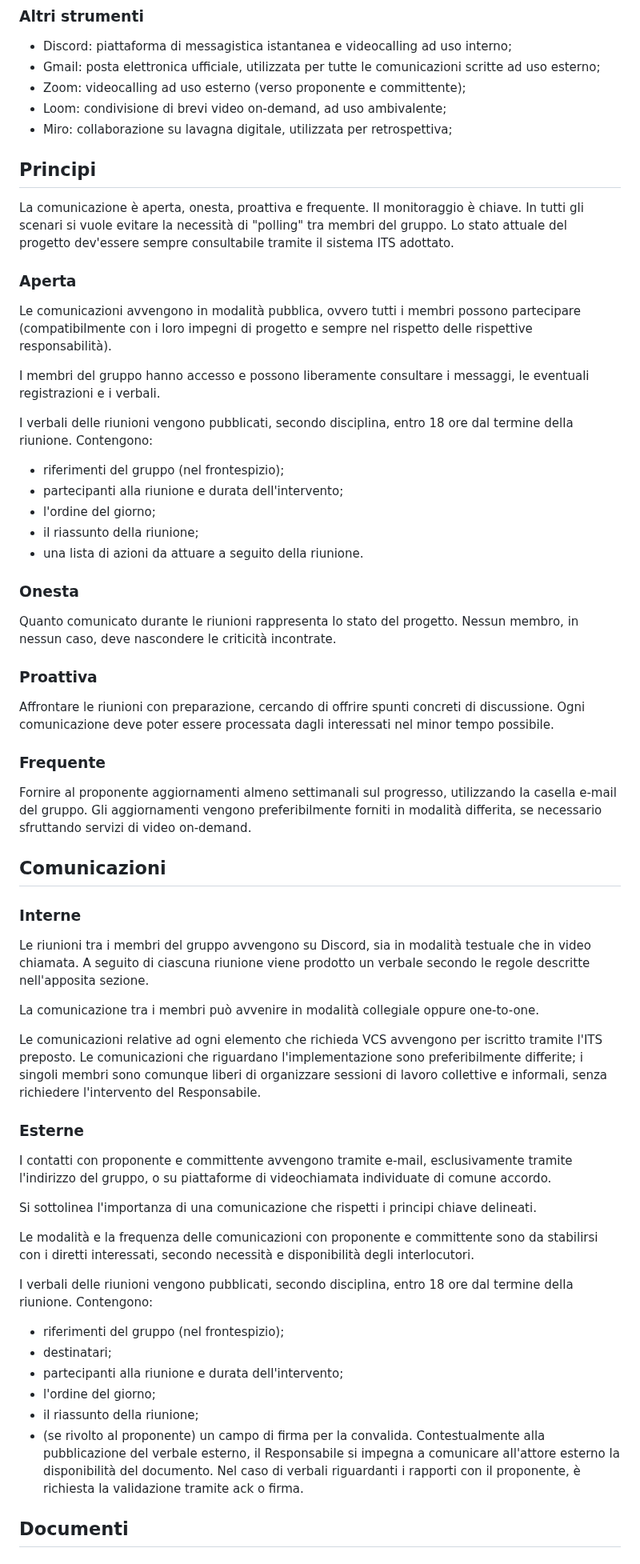
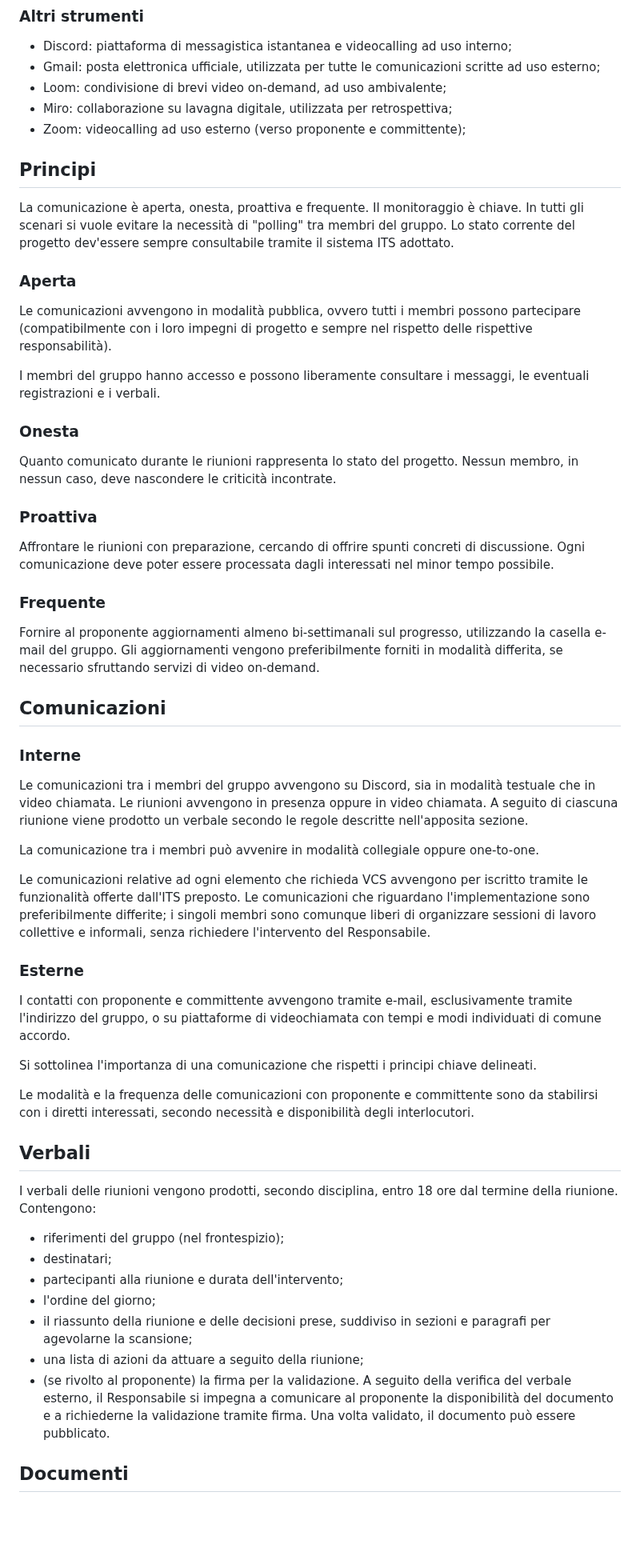
Before and after one commit to SilvioNardo/Fork-documenti, a Markdown page: 1 - Candidatura/Norme di progetto.md, the part around one of its changes. Shown at 80% size. Drawn GitHub-style; blank space fills up the shorter version.

```diff
--- a/1 - Candidatura/Norme di progetto.md
+++ b/1 - Candidatura/Norme di progetto.md
@@ -29,28 +29,21 @@ Il gruppo si dota dei seguenti strumenti a supporto delle attività di progetto.
 
 - Discord: piattaforma di messagistica istantanea e videocalling ad uso interno;
 - Gmail: posta elettronica ufficiale, utilizzata per tutte le comunicazioni scritte ad uso esterno;
-- Zoom: videocalling ad uso esterno (verso proponente e committente);
 - Loom: condivisione di brevi video on-demand, ad uso ambivalente;
 - Miro: collaborazione su lavagna digitale, utilizzata per retrospettiva;
+- Zoom: videocalling ad uso esterno (verso proponente e committente);
 
 ## Principi
 
 La comunicazione è aperta, onesta, proattiva e frequente.
 Il monitoraggio è chiave.
-In tutti gli scenari si vuole evitare la necessità di "polling" tra membri del gruppo. Lo stato attuale del progetto dev'essere sempre consultabile tramite il sistema ITS adottato.
+In tutti gli scenari si vuole evitare la necessità di "polling" tra membri del gruppo. Lo stato corrente del progetto dev'essere sempre consultabile tramite il sistema ITS adottato.
 
 ### Aperta
 
 Le comunicazioni avvengono in modalità pubblica, ovvero tutti i membri possono partecipare (compatibilmente con i loro impegni di progetto e sempre nel rispetto delle rispettive responsabilità).
 
 I membri del gruppo hanno accesso e possono liberamente consultare i messaggi, le eventuali registrazioni e i verbali.
-
-I verbali delle riunioni vengono pubblicati, secondo disciplina, entro 18 ore dal termine della riunione. Contengono:
-- riferimenti del gruppo (nel frontespizio);
-- partecipanti alla riunione e durata dell'intervento;
-- l'ordine del giorno;
-- il riassunto della riunione;
-- una lista di azioni da attuare a seguito della riunione.
 
 ### Onesta
 
@@ -62,35 +55,39 @@ Affrontare le riunioni con preparazione, cercando di offrire spunti concreti di
 
 ### Frequente
 
-Fornire al proponente aggiornamenti almeno settimanali sul progresso, utilizzando la casella e-mail del gruppo. Gli aggiornamenti vengono preferibilmente forniti in modalità differita, se necessario sfruttando servizi di video on-demand.
+Fornire al proponente aggiornamenti almeno bi-settimanali sul progresso, utilizzando la casella e-mail del gruppo. Gli aggiornamenti vengono preferibilmente forniti in modalità differita, se necessario sfruttando servizi di video on-demand.
 
 
 ## Comunicazioni
 
 ### Interne
 
-Le riunioni tra i membri del gruppo avvengono su Discord, sia in modalità testuale che in video chiamata. A seguito di ciascuna riunione viene prodotto un verbale secondo le regole descritte nell'apposita sezione.
+Le comunicazioni tra i membri del gruppo avvengono su Discord, sia in modalità testuale che in video chiamata.
+Le riunioni avvengono in presenza oppure in video chiamata. A seguito di ciascuna riunione viene prodotto un verbale secondo le regole descritte nell'apposita sezione.
 
 La comunicazione tra i membri può avvenire in modalità collegiale oppure one-to-one.
 
-Le comunicazioni relative ad ogni elemento che richieda VCS avvengono per iscritto tramite l'ITS preposto. Le comunicazioni che riguardano l'implementazione sono preferibilmente differite; i singoli membri sono comunque liberi di organizzare sessioni di lavoro collettive e informali, senza richiedere l'intervento del Responsabile.
+Le comunicazioni relative ad ogni elemento che richieda VCS avvengono per iscritto tramite le funzionalità offerte dall'ITS preposto. Le comunicazioni che riguardano l'implementazione sono preferibilmente differite; i singoli membri sono comunque liberi di organizzare sessioni di lavoro collettive e informali, senza richiedere l'intervento del Responsabile.
 
 ### Esterne
 
-I contatti con proponente e committente avvengono tramite e-mail, esclusivamente tramite l'indirizzo del gruppo, o su piattaforme di videochiamata individuate di comune accordo.
+I contatti con proponente e committente avvengono tramite e-mail, esclusivamente tramite l'indirizzo del gruppo, o su piattaforme di videochiamata con tempi e modi individuati di comune accordo.
 
 Si sottolinea l'importanza di una comunicazione che rispetti i principi chiave delineati.
 
 Le modalità e la frequenza delle comunicazioni con proponente e committente sono da stabilirsi con i diretti interessati, secondo necessità e disponibilità degli interlocutori.
 
-I verbali delle riunioni vengono pubblicati, secondo disciplina, entro 18 ore dal termine della riunione. Contengono:
+## Verbali
+
+I verbali delle riunioni vengono prodotti, secondo disciplina, entro 18 ore dal termine della riunione. Contengono:
 - riferimenti del gruppo (nel frontespizio);
 - destinatari;
 - partecipanti alla riunione e durata dell'intervento;
 - l'ordine del giorno;
-- il riassunto della riunione;
-- (se rivolto al proponente) un campo di firma per la convalida.
-Contestualmente alla pubblicazione del verbale esterno, il Responsabile si impegna a comunicare all'attore esterno la disponibilità del documento. Nel caso di verbali riguardanti i rapporti con il proponente, è richiesta la validazione tramite ack o firma.
+- il riassunto della riunione e delle decisioni prese, suddiviso in sezioni e paragrafi per agevolarne la scansione;
+- una lista di azioni da attuare a seguito della riunione;
+- (se rivolto al proponente) la firma per la validazione.
+A seguito della verifica del verbale esterno, il Responsabile si impegna a comunicare al proponente la disponibilità del documento e a richiederne la validazione tramite firma. Una volta validato, il documento può essere pubblicato.
 
 ## Documenti
 
```
Also changed, not shown: other parts of 1 - Candidatura/Norme di progetto.md (+29 -26 lines).
